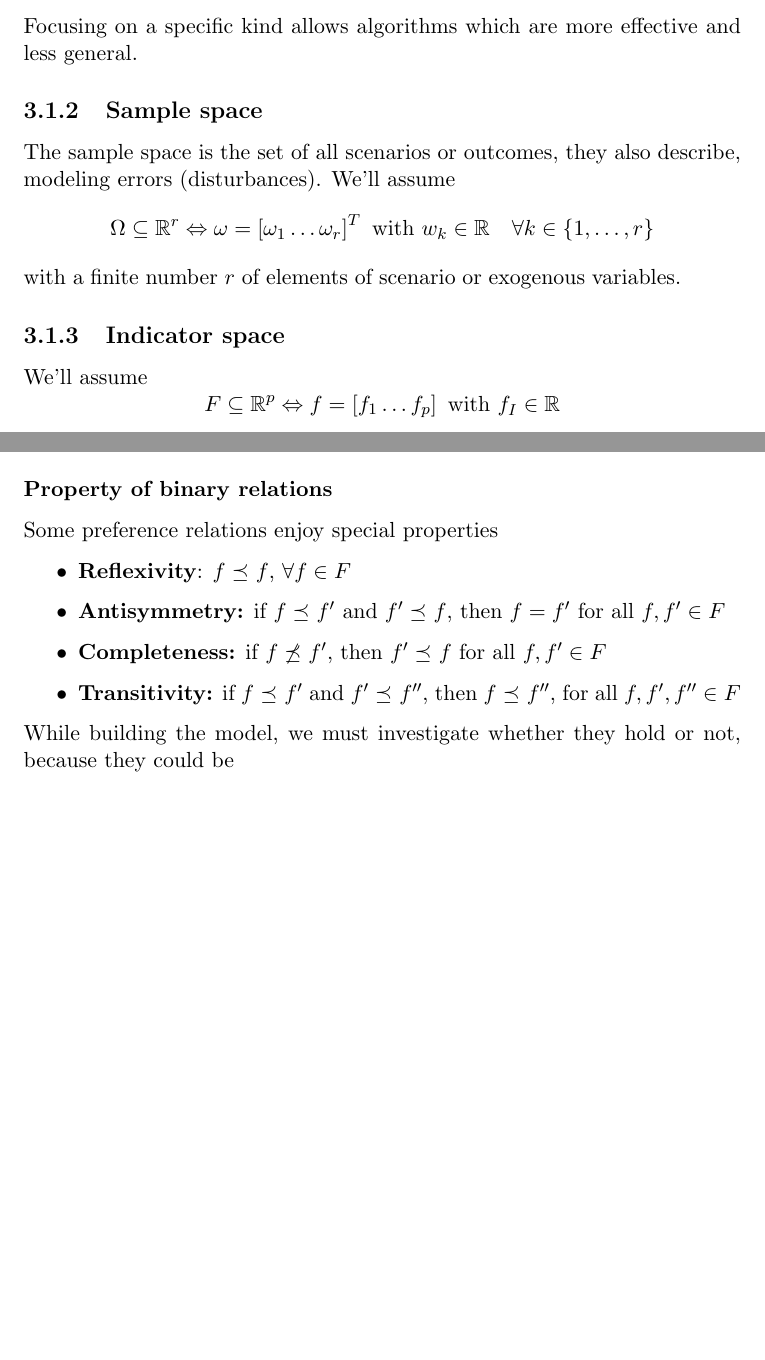
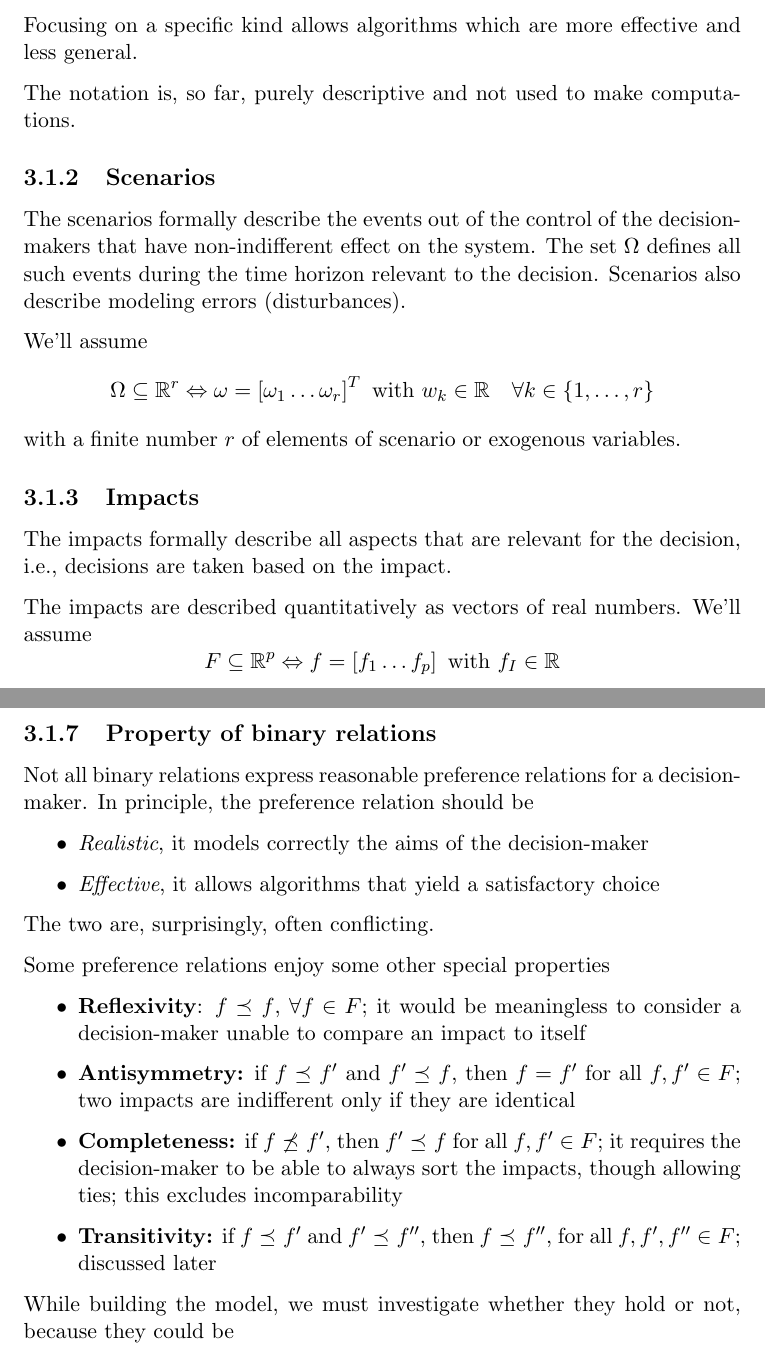
Before and after one commit to MaxL22/DecisionMethodsAndModels, a LaTeX document (dmm.tex, which reads chapters/dp/fundamentaldefinitions.tex): two parts of pages 30 and 33 of 34 before the commit and two parts of pages 30 and 34 of 35 after it, joined at a grey line, cut so that both start at the same text, the shorter picture padded with empty space. Compiled offline with pdfLaTeX.

Commit message:
fix to L3

```diff
--- a/chapters/dp/fundamentaldefinitions.tex
+++ b/chapters/dp/fundamentaldefinitions.tex
@@ -73,17 +75,23 @@ Several \textbf{kinds of feasible regions} $X$ exist
 \end{itemize}
 Focusing on a specific kind allows algorithms which are more effective and less general.
 
-\subsection{Sample space}
-\label{subsec:samplespacedef}
+The notation is, so far, purely descriptive and not used to make computations.
 
-The sample space is the set of all scenarios or outcomes, they also describe, modeling errors (disturbances). We'll assume
+\subsection{Scenarios}
+\label{subsec:scenariosdef}
+
+The scenarios formally describe the events out of the control of the decision-makers that have non-indifferent effect on the system. The set $\Omega$ defines all such events during the time horizon relevant to the decision. Scenarios also describe modeling errors (disturbances).
+
+We'll assume
 $$ \Omega \subseteq \R^r \Leftrightarrow \omega = \left[\omega_1 \dots \omega_r \right]^T \text{ with } w_k \in \R \quad \forall k \in \{1, \dots, r\} $$
 with a finite number $r$ of elements of scenario or exogenous variables.
 
-\subsection{Indicator space}
-\label{subsec:indicatorspacedef}
+\subsection{Impacts}
+\label{subsec:impactsdef}
 
-We'll assume
+The impacts formally describe all aspects that are relevant for the decision, i.e., decisions are taken based on the impact.
+
+The impacts are described quantitatively as vectors of real numbers. We'll assume
 $$ F \subseteq \R^p \Leftrightarrow f = \left[f_1 \dots f_p\right] \text{ with } f_I \in \R $$
 with a finite number $p$ of
 \begin{itemize}
@@ -206,16 +220,26 @@ From the weak preference relation, one can derive
 \end{itemize}
 
-\subsubsection{Property of binary relations}
+\subsection{Property of binary relations}
+\label{subsec:propertybinrel}
 
-Some preference relations enjoy special properties
+Not all binary relations express reasonable preference relations for a decision-maker. In principle, the preference relation should be
 \begin{itemize}
-	\item \textbf{Reflexivity}: $f \wpref{} f$, $\forall f \in F$
+	\item \textit{Realistic}, it models correctly the aims of the decision-maker
 
-	\item \textbf{Antisymmetry:} if $f \wpref{} f'$ and $f' \wpref{} f$, then $f = f'$ for all $f, f' \in F$
+	\item \textit{Effective}, it allows algorithms that yield a satisfactory choice
+\end{itemize}
 
-	\item \textbf{Completeness:} if $f \not \wpref{} f'$, then $f' \wpref{} f$ for all $f, f' \in F$
+The two are, surprisingly, often conflicting.
 
-	\item \textbf{Transitivity:} if $f \wpref{} f'$ and $f' \wpref{} f''$, then $f \wpref{} f''$, for all $f, f', f'' \in F$
+Some preference relations enjoy some other special properties
+\begin{itemize}
+	\item \textbf{Reflexivity}: $f \wpref{} f$, $\forall f \in F$; it would be meaningless to consider a decision-maker unable to compare an impact to itself
+
+	\item \textbf{Antisymmetry:} if $f \wpref{} f'$ and $f' \wpref{} f$, then $f = f'$ for all $f, f' \in F$; two impacts are indifferent only if they are identical
+
+	\item \textbf{Completeness:} if $f \not \wpref{} f'$, then $f' \wpref{} f$ for all $f, f' \in F$; it requires the decision-maker to be able to always sort the impacts, though allowing ties; this excludes incomparability
+
+	\item \textbf{Transitivity:} if $f \wpref{} f'$ and $f' \wpref{} f''$, then $f \wpref{} f''$, for all $f, f', f'' \in F$; discussed later
 \end{itemize}
 
 While building the model, we must investigate whether they hold or not, because they could be
```
Also changed, not shown: dmm.pdf, chapters/dp/fundamentaldefinitions.tex (41 more changed lines).
